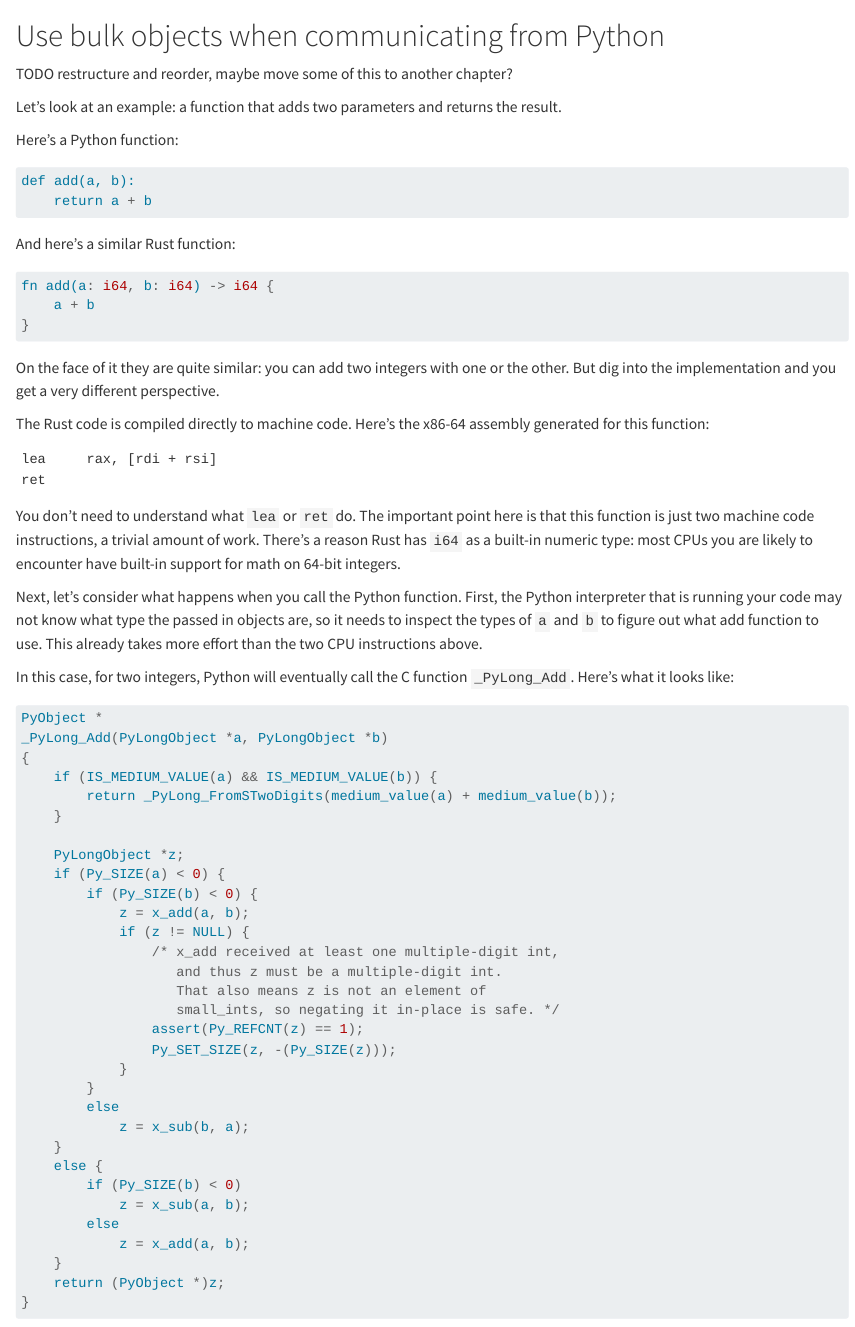
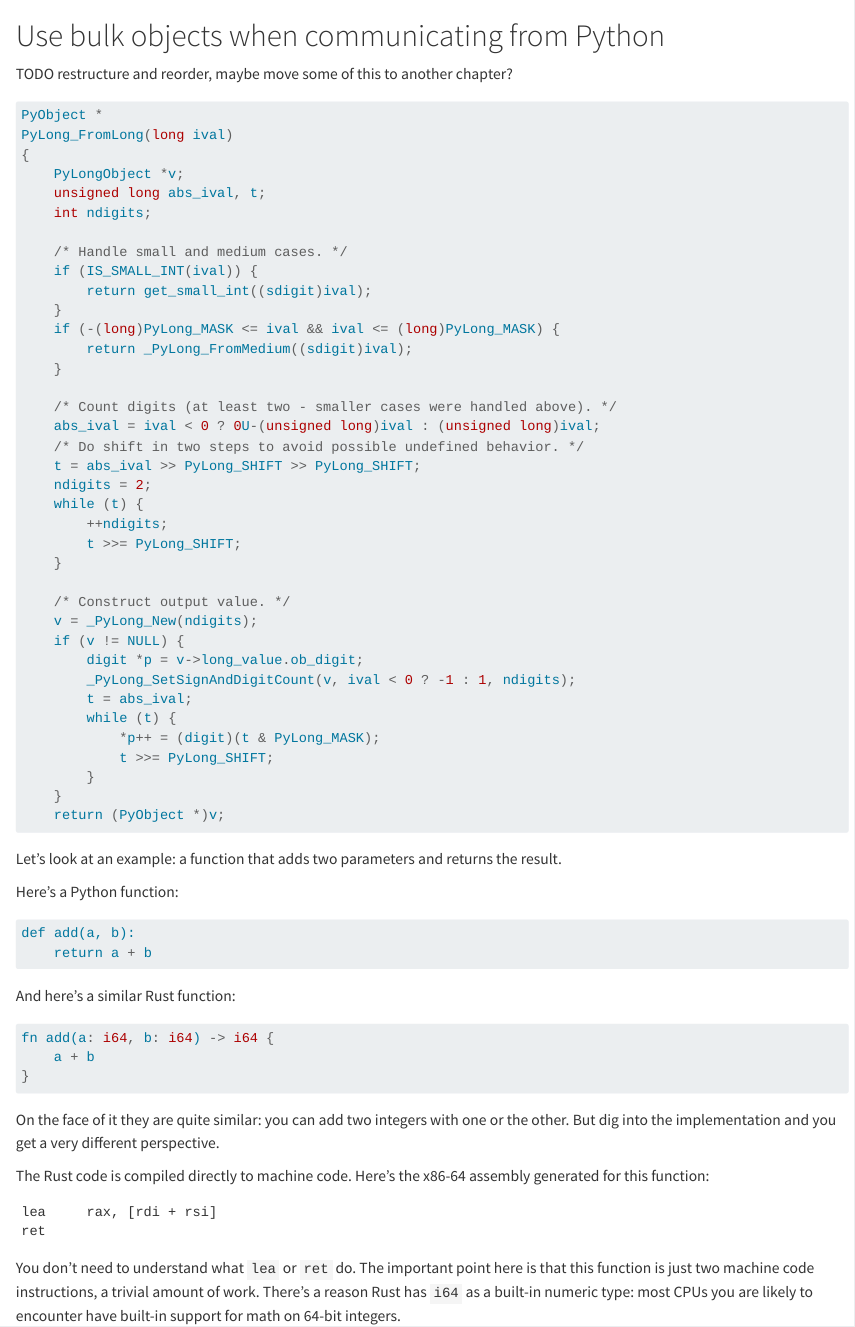
Before and after one commit to pythonspeed/low-level-performance-book, a Quarto document (book/part_2/03_bulk_objects.qmd): the page in a window 1100 px wide, from its top. Rendered offline with R 4.5, knitr and Pandoc in place of Quarto, with nearby package versions.

Commit message:
Reorganize.

````diff
--- a/book/_quarto.yml
+++ b/book/_quarto.yml
@@ -14,9 +14,9 @@ book:
         - part_1/03_customize_for_your_data.qmd
     - part: part_2/00.qmd  # Compiler optimizations
       chapters:
-        - part_2/01_bulk_objects.qmd
-        - part_2/02_compiler_optimizations.qmd
-        - part_2/03_aliasing.qmd
+        - part_2/01_compiler_optimizations.qmd
+        - part_2/02_aliasing.qmd
+        - part_2/03_bulk_objects.qmd
     - part: part_3/00.qmd  # Modern CPUs
       chapters:
         - part_3/01_instruction_level_parallelism.qmd
--- a/book/part_2/01_bulk_objects.qmd
+++ b/book/part_2/03_bulk_objects.qmd
@@ -1,6 +1,46 @@
 # Use bulk objects when communicating from Python
 
 TODO restructure and reorder, maybe move some of this to another chapter?
+
+```c
+PyObject *
+PyLong_FromLong(long ival)
+{
+    PyLongObject *v;
+    unsigned long abs_ival, t;
+    int ndigits;
+
+    /* Handle small and medium cases. */
+    if (IS_SMALL_INT(ival)) {
+        return get_small_int((sdigit)ival);
+    }
+    if (-(long)PyLong_MASK <= ival && ival <= (long)PyLong_MASK) {
+        return _PyLong_FromMedium((sdigit)ival);
+    }
+
+    /* Count digits (at least two - smaller cases were handled above). */
+    abs_ival = ival < 0 ? 0U-(unsigned long)ival : (unsigned long)ival;
+    /* Do shift in two steps to avoid possible undefined behavior. */
+    t = abs_ival >> PyLong_SHIFT >> PyLong_SHIFT;
+    ndigits = 2;
+    while (t) {
+        ++ndigits;
+        t >>= PyLong_SHIFT;
+    }
+
+    /* Construct output value. */
+    v = _PyLong_New(ndigits);
+    if (v != NULL) {
+        digit *p = v->long_value.ob_digit;
+        _PyLong_SetSignAndDigitCount(v, ival < 0 ? -1 : 1, ndigits);
+        t = abs_ival;
+        while (t) {
+            *p++ = (digit)(t & PyLong_MASK);
+            t >>= PyLong_SHIFT;
+        }
+    }
+    return (PyObject *)v;
+```
 
 Let's look at an example: a function that adds two parameters and returns the result.
 
````
Also changed, not shown: book/part_2/01_compiler_optimizations.qmd (renamed from book/part_2/02_compiler_optimizations.qmd), book/part_2/02_aliasing.qmd (renamed from book/part_2/03_aliasing.qmd).
